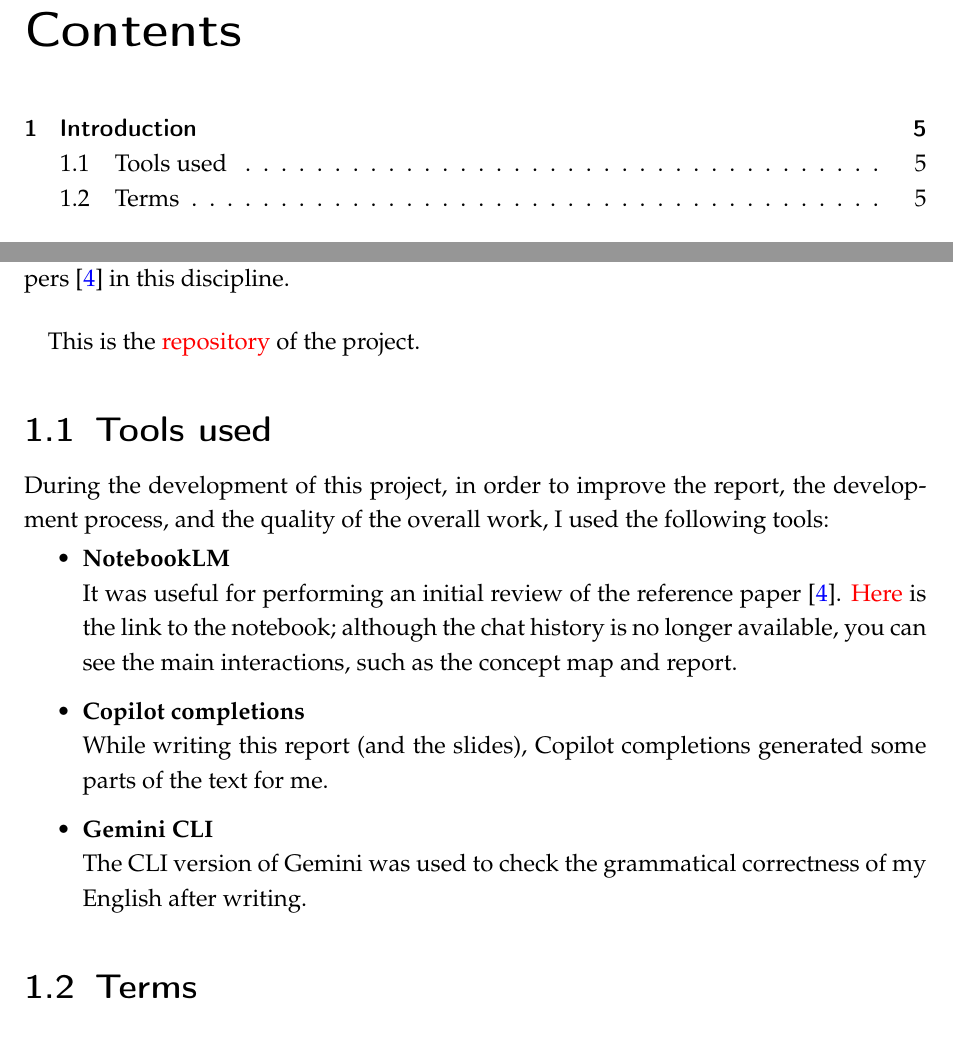
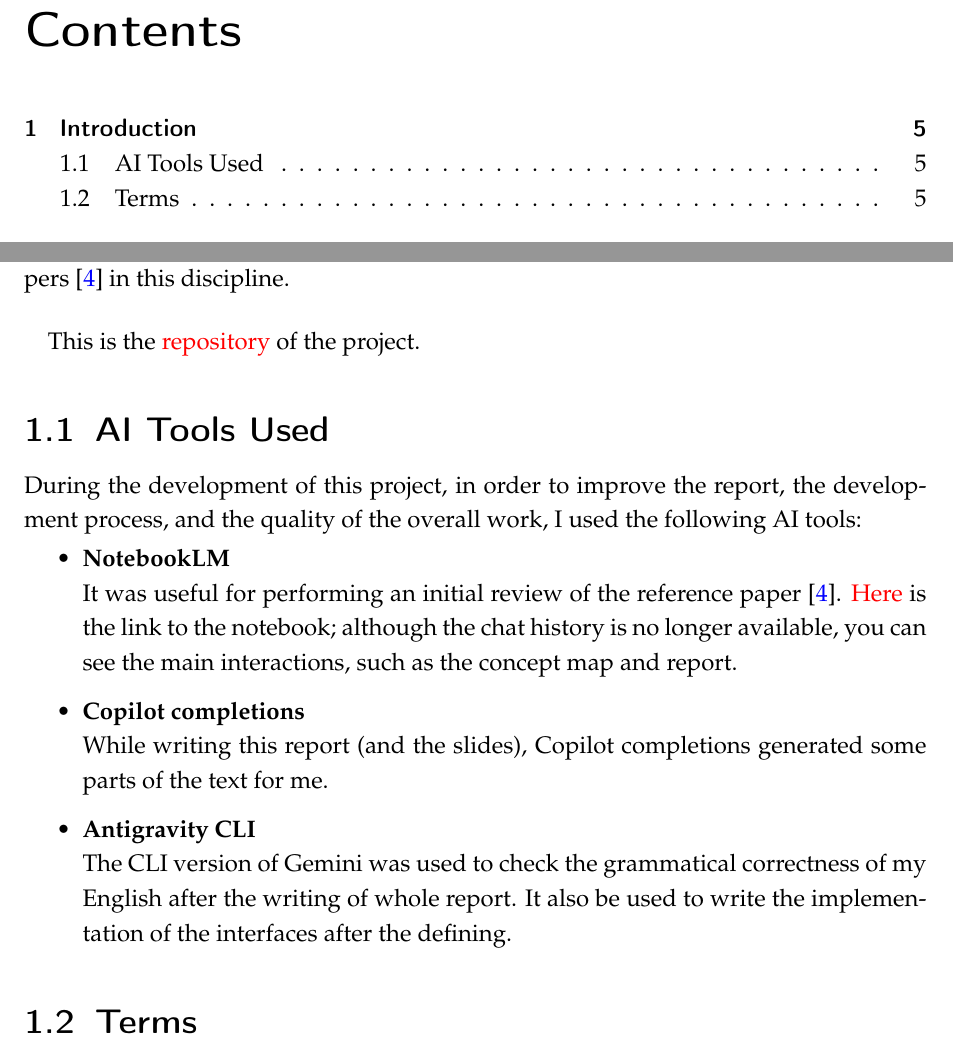
Before and after one commit to edoardosarri24/AI-Safety-Critical-runtime-monitoring, a LaTeX thesis (report/main.tex, which reads report/src/1-introduction.tex): two parts of pages 2 and 5 of 27, joined at a grey line, cut so that both start at the same text. Compiled offline with pdfLaTeX.

Commit message:
documentation

```diff
--- a/report/src/1-introduction.tex
+++ b/report/src/1-introduction.tex
@@ -8,15 +8,15 @@ In this project, I begin my study of these topics by examining one of the key pa
 This is the \href{https://github.com/edoardosarri24/AI-Safety-Critical-runtime-monitoring}{repository} of the project.
 
 %%%%%%%%%%%%%%%%%%%%%%%%%%%%%%%%%%%%%%%%%%%%%%%%
-\section{Tools used}
-During the development of this project, in order to improve the report, the development process, and the quality of the overall work, I used the following tools:
+\section{AI Tools Used}
+During the development of this project, in order to improve the report, the development process, and the quality of the overall work, I used the following AI tools:
 \begin{itemize}
     \item \textbf{NotebookLM} \\
         It was useful for performing an initial review of the reference paper~\cite{perez2024artificial}. \href{https://notebooklm.google.com/notebook/26530d12-ce92-4268-a231-5d9a3e5e7358}{Here} is the link to the notebook; although the chat history is no longer available, you can see the main interactions, such as the concept map and report.
     \item \textbf{Copilot completions} \\
         While writing this report (and the slides), Copilot completions generated some parts of the text for me.
-    \item \textbf{Gemini CLI} \\
-        The CLI version of Gemini was used to check the grammatical correctness of my English after writing.
+    \item \textbf{Antigravity CLI} \\
+        The CLI version of Gemini was used to check the grammatical correctness of my English after the writing of whole report. It also be used to write the implementation of the interfaces after the defining.
 \end{itemize}
 
 %%%%%%%%%%%%%%%%%%%%%%%%%%%%%%%%%%%%%%%%%%%%%%%%
```
